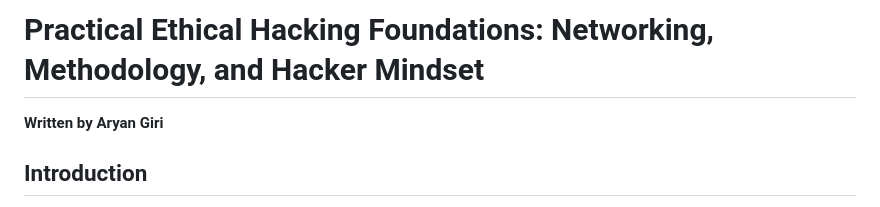
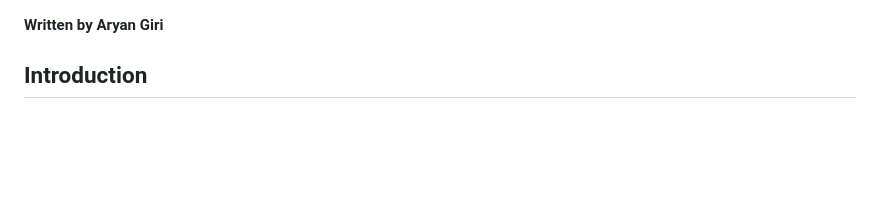
Before and after one commit to giriaryan694-a11y/AryterLog, a Markdown page: posts/practical-ethical-hacking-core-concepts-quick-revision.md, the part around the change. GitHub-like rendering; blank space fills up the shorter version.

```diff
--- a/posts/practical-ethical-hacking-core-concepts-quick-revision.md
+++ b/posts/practical-ethical-hacking-core-concepts-quick-revision.md
@@ -1,4 +1,3 @@
-# Practical Ethical Hacking Foundations: Networking, Methodology, and Hacker Mindset
 
 **Written by Aryan Giri**
 
```
